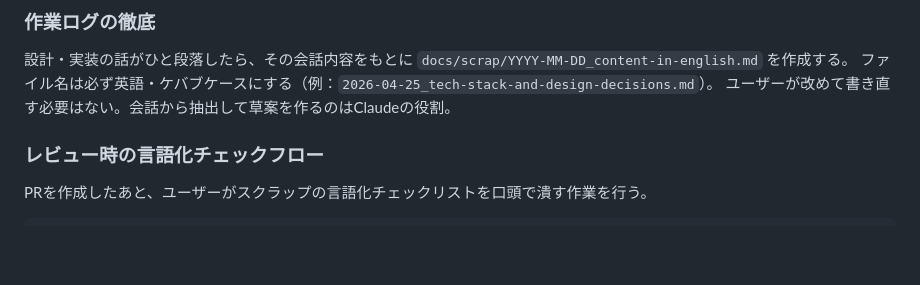
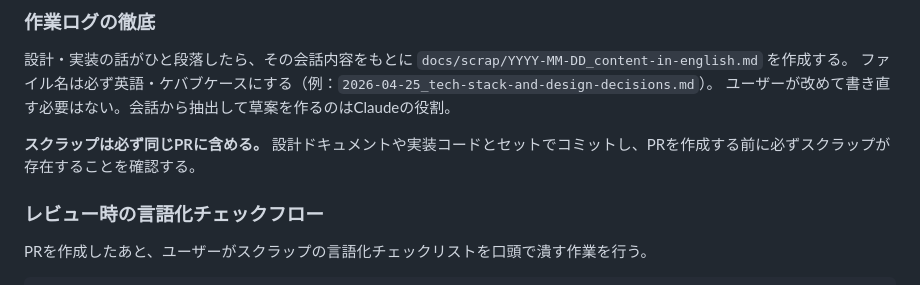
Before and after one commit to yu-ka3028/manmaru-shiba, a Markdown page: CLAUDE.md, the part around the change. Rendered like a GitHub page; blank space fills up the shorter version.

Commit message:
docs: スクラップを同じPRに含めるルールを追加

```diff
--- a/CLAUDE.md
+++ b/CLAUDE.md
@@ -40,6 +40,8 @@ Issue/PRのレビューチェックリストは「内容の確認」に絞る。
 設計・実装の話がひと段落したら、その会話内容をもとに `docs/scrap/YYYY-MM-DD_content-in-english.md` を作成する。
 ファイル名は必ず英語・ケバブケースにする（例：`2026-04-25_tech-stack-and-design-decisions.md`）。
 ユーザーが改めて書き直す必要はない。会話から抽出して草案を作るのはClaudeの役割。
+
+**スクラップは必ず同じPRに含める。** 設計ドキュメントや実装コードとセットでコミットし、PRを作成する前に必ずスクラップが存在することを確認する。
 
 ### レビュー時の言語化チェックフロー
 
```
